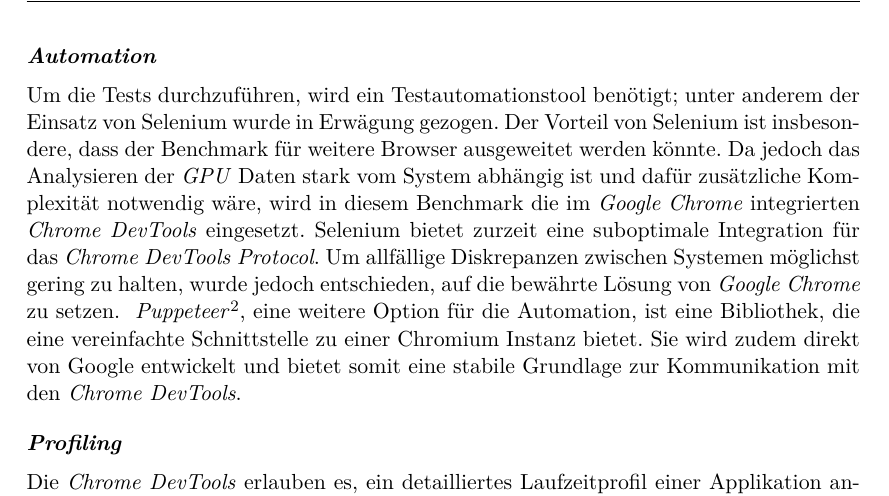
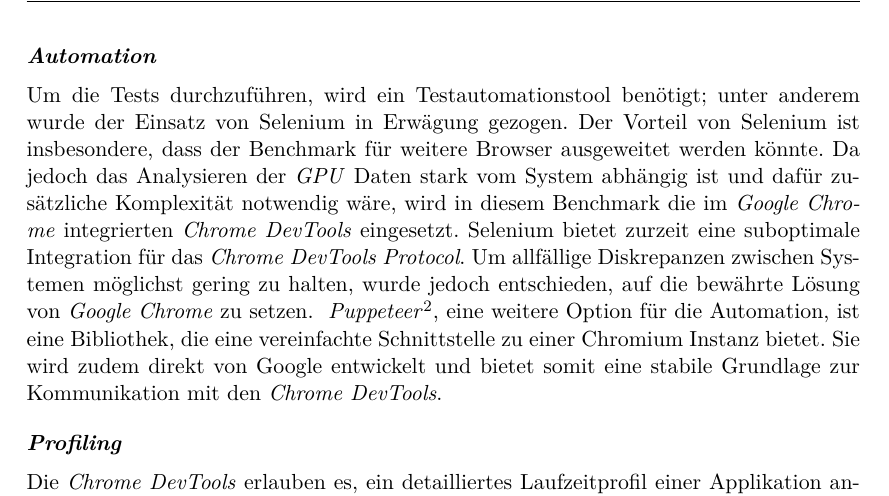
Before and after one commit to kreativwebdesign/lode, a LaTeX document (documentation/report/doc.tex, which reads documentation/report/parts/resultate.tex): part of page 48 of 88, cut so that both start at the same text. Compiled offline with pdfLaTeX; a missing bibliography style is replaced by a similar one.

Commit message:
rephrase

```diff
--- a/documentation/report/parts/resultate.tex
+++ b/documentation/report/parts/resultate.tex
@@ -330,7 +330,7 @@ Neben dem Marktführer \e{Google Chrome} sind \e{Mozilla Firefox} oder \e{Safari
 Die getroffenen Aussagen bezüglich Laufzeitverhalten behalten ihre Gültigkeit auch für andere Browser.
 
 \paragraph{Automation}
-Um die Tests durchzuführen, wird ein Testautomationstool benötigt; unter anderem der Einsatz von Selenium wurde in Erwägung gezogen.
+Um die Tests durchzuführen, wird ein Testautomationstool benötigt; unter anderem wurde der Einsatz von Selenium in Erwägung gezogen.
 Der Vorteil von Selenium ist insbesondere, dass der Benchmark für weitere Browser ausgeweitet werden könnte.
 Da jedoch das Analysieren der \gls{GPU} Daten stark vom System abhängig ist und dafür zusätzliche Komplexität notwendig wäre, wird in diesem Benchmark die im \e{Google Chrome} integrierten \e{Chrome DevTools} eingesetzt.
 Selenium bietet zurzeit eine suboptimale Integration für das \e{Chrome DevTools Protocol}.
```
